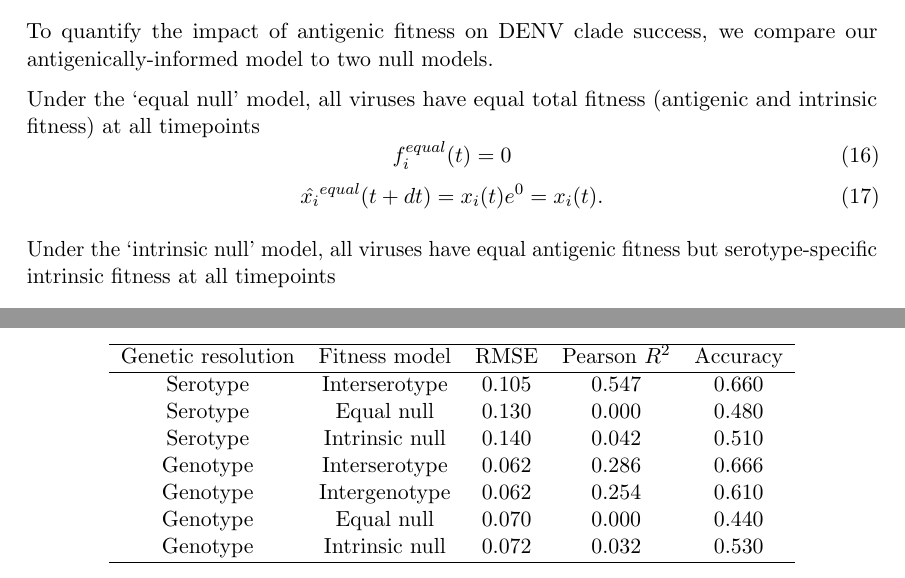
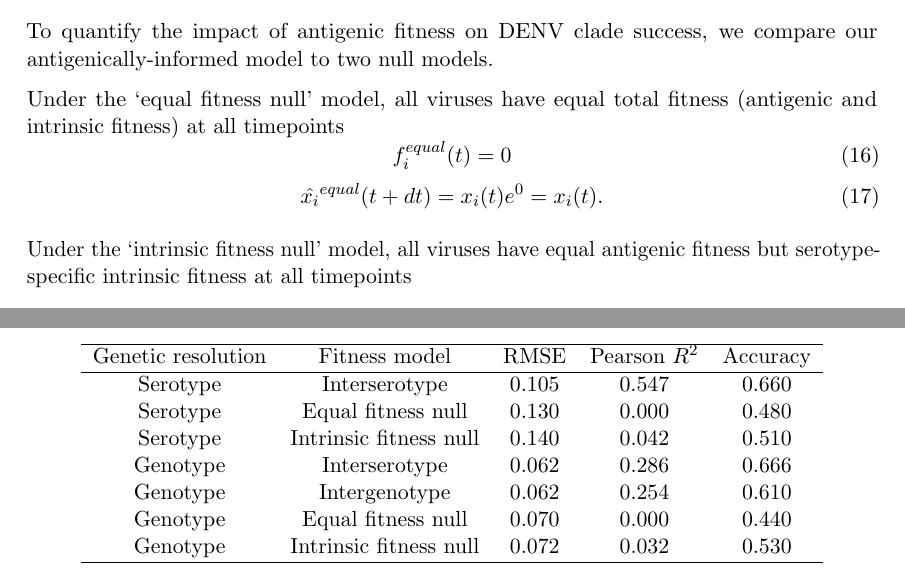
Before and after one commit to blab/dengue-antigenic-dynamics, a LaTeX paper (manuscript/dengue-antigenic-dynamics.tex): two parts of pages 19 and 27 of 31, joined at a grey line, cut so that both start at the same text. Compiled offline with pdfLaTeX.

Commit message:
Minor revisions

```diff
--- a/manuscript/dengue-antigenic-dynamics.tex
+++ b/manuscript/dengue-antigenic-dynamics.tex
@@ -573,7 +573,7 @@ We then calculate clade growth rates, defined as the fold-change in relative cla
 \subsubsection*{Null models}
 To quantify the impact of antigenic fitness on DENV clade success, we compare our antigenically-informed model to two null models.
 
-Under the `equal null' model, all viruses have equal total fitness (antigenic and intrinsic fitness) at all timepoints
+Under the `equal fitness null' model, all viruses have equal total fitness (antigenic and intrinsic fitness) at all timepoints
 \begin{equation}
   \label{equal_null}
 f_i^{equal}(t) = 0
@@ -582,7 +582,7 @@ f_i^{equal}(t) = 0
 \hat{x_i}^{equal}(t+dt) = x_i(t) e^0 = x_i(t).
 \end{equation}
 
-Under the `intrinsic null' model, all viruses have equal antigenic fitness but serotype-specific intrinsic fitness at all timepoints
+Under the `intrinsic fitness null' model, all viruses have equal antigenic fitness but serotype-specific intrinsic fitness at all timepoints
 \begin{equation}
   \label{intrinsic_null}
   f_i^{intrinsic}(t) = f_0
@@ -782,15 +782,15 @@ We gratefully acknowledge the authors and developers who make our work possible.
   \label{fitness_model_performance}
   \begin{tabular}{ c c c c c }
     \hline
-    Genetic resolution  & Fitness model  & RMSE   & Pearson $R^2$ & Accuracy \\
+    Genetic resolution  & Fitness model           & RMSE   & Pearson $R^2$ & Accuracy \\
     \hline
-    Serotype            & Interserotype  & 0.105  & 0.547         & 0.660 \\
-    Serotype            & Equal null     & 0.130  & 0.000         & 0.480 \\
-    Serotype            & Intrinsic null & 0.140  & 0.042         & 0.510 \\
-    Genotype            & Interserotype  & 0.062  & 0.286         & 0.666 \\
-        Genotype            & Intergenotype  & 0.062  & 0.254         & 0.610 \\
-    Genotype            & Equal null     & 0.070  & 0.000         & 0.440 \\
-    Genotype            & Intrinsic null & 0.072  & 0.032         & 0.530 \\
+    Serotype            & Interserotype           & 0.105  & 0.547         & 0.660 \\
+    Serotype            & Equal fitness null      & 0.130  & 0.000         & 0.480 \\
+    Serotype            & Intrinsic fitness null  & 0.140  & 0.042         & 0.510 \\
+    Genotype            & Interserotype           & 0.062  & 0.286         & 0.666 \\
+    Genotype            & Intergenotype           & 0.062  & 0.254         & 0.610 \\
+    Genotype            & Equal fitness null      & 0.070  & 0.000         & 0.440 \\
+    Genotype            & Intrinsic fitness null  & 0.072  & 0.032         & 0.530 \\
     \hline
   \end{tabular}
 \end{table}
```
Also changed, not shown: manuscript/dengue-antigenic-dynamics.tex (10 more changed lines).
